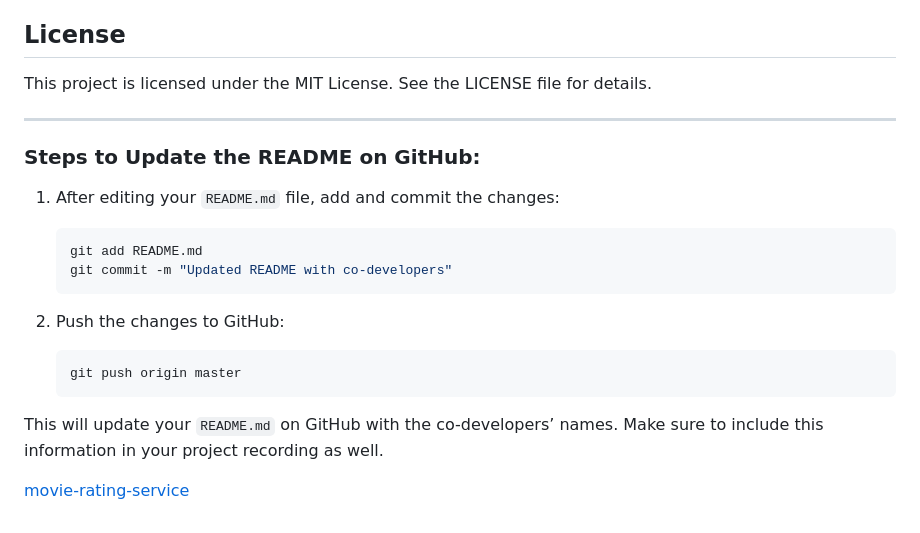
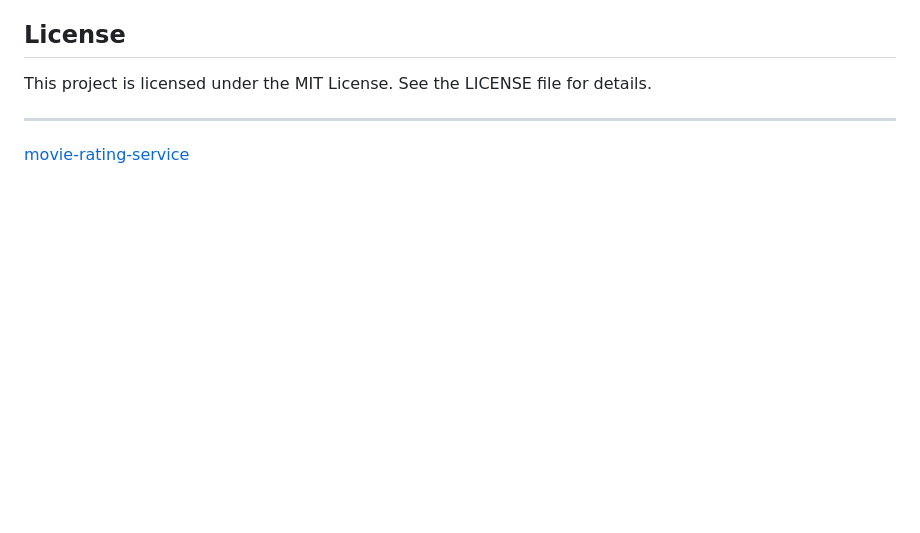
Before and after one commit to LemonmadeDesigns/movie-rating-service, a Markdown page: README.md, the part around the change. GitHub-like rendering; blank space fills up the shorter version.

````diff
--- a/README.md
+++ b/README.md
@@ -130,21 +130,4 @@ This project is licensed under the MIT License. See the LICENSE file for details
 
 ---
 
-### **Steps to Update the README on GitHub:**
-
-1. After editing your `README.md` file, add and commit the changes:
-
-   ```bash
-   git add README.md
-   git commit -m "Updated README with co-developers"
-   ```
-
-1. Push the changes to GitHub:
-
-   ```bash
-   git push origin master
-   ```
-
-This will update your `README.md` on GitHub with the co-developers’ names. Make sure to include this information in your project recording as well.
-
 [movie-rating-service](https://github.com/LemonmadeDesigns/movie-rating-service)
````
